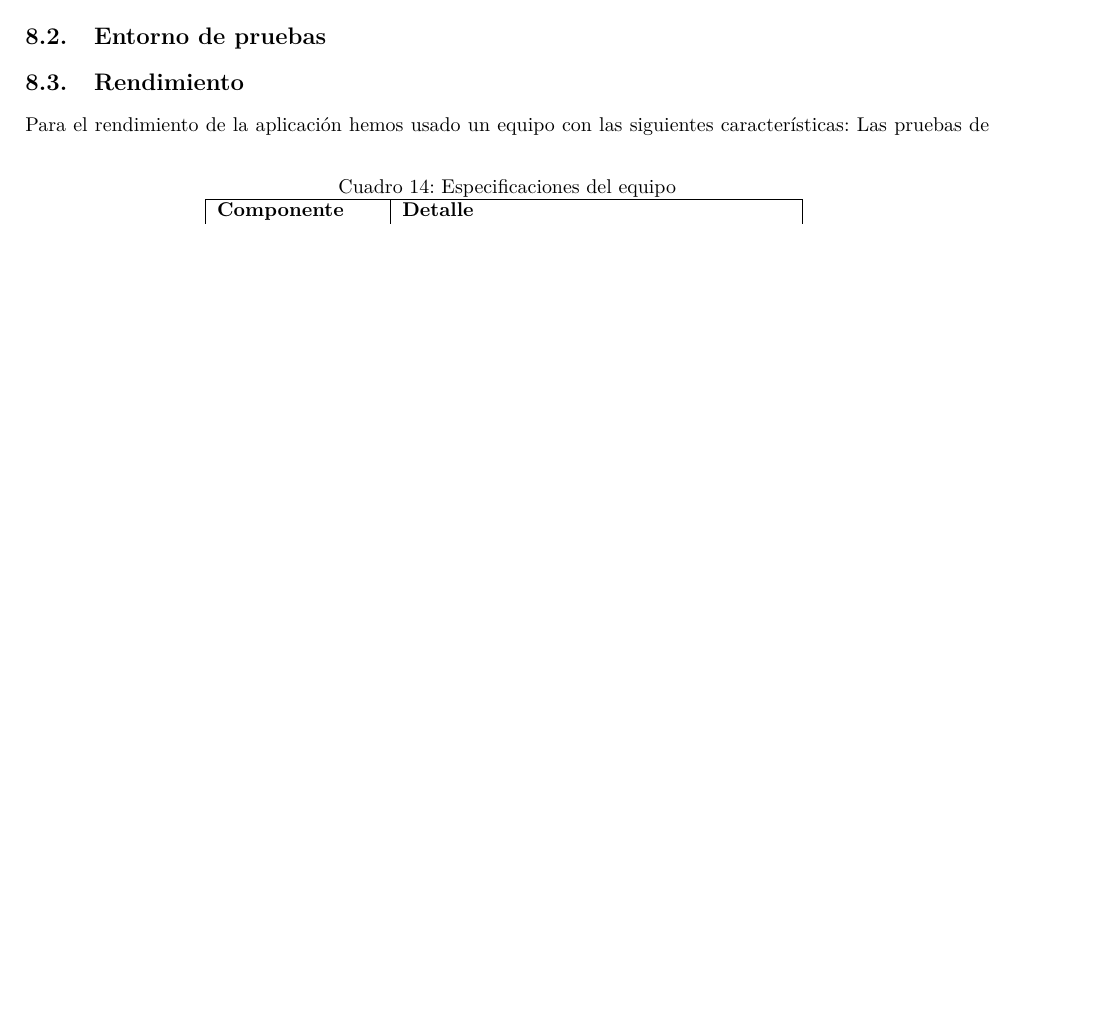
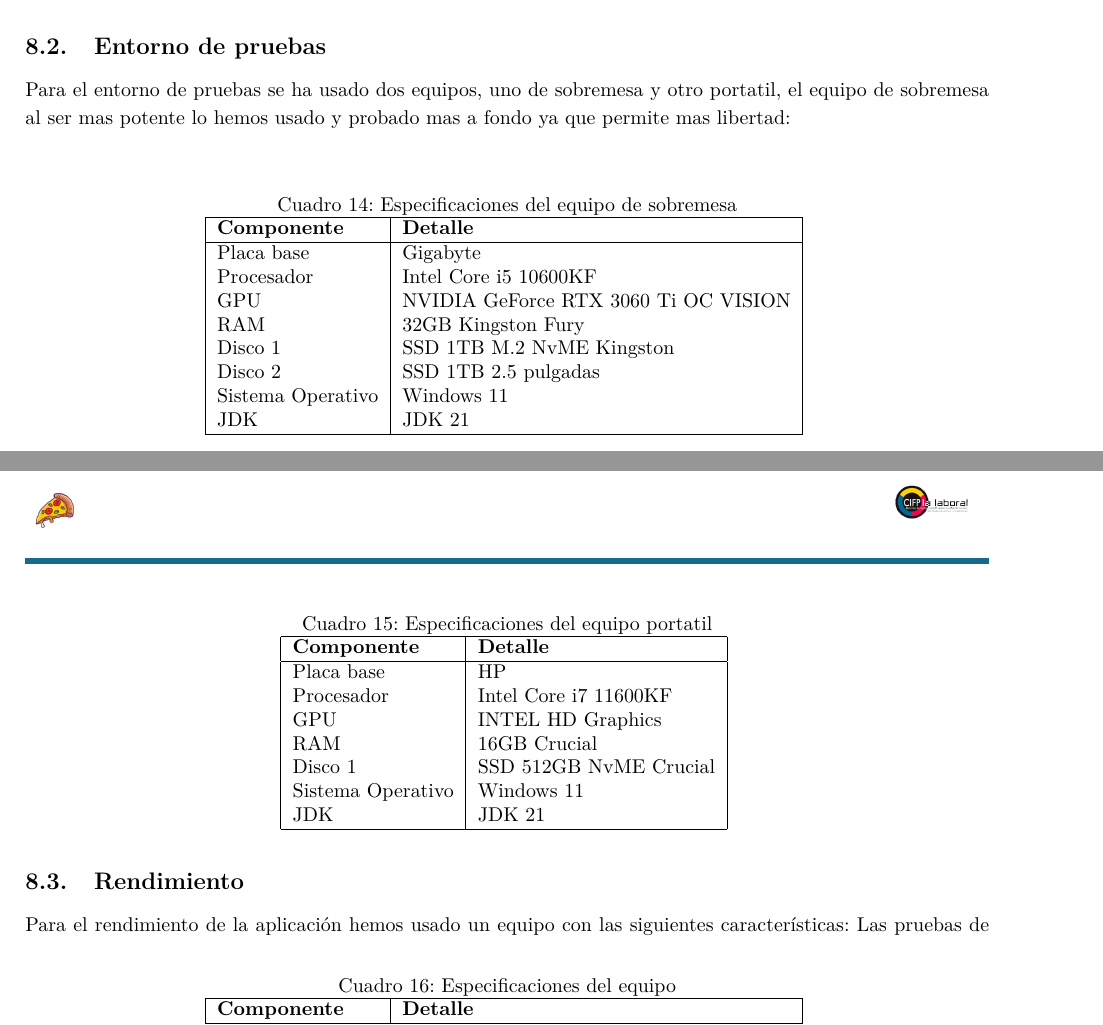
Before and after one commit to Pisa-17/documentationEldoriaTFG, a LaTeX document (EldoriaTFG.tex): part of page 52 of 66 before the commit and two parts of pages 53 and 54 of 68 after it, the two joined at a grey line, cut so that both start at the same text, the shorter picture padded with empty space. Compiled offline with pdfLaTeX.

Commit message:
LAST UPDATE

```diff
--- a/EldoriaTFG.tex
+++ b/EldoriaTFG.tex
@@ -1777,9 +1853,9 @@
+hemos probado dos métodos que se suelen usar bastante a la hora del funcionamiento del programa.
 \subsection{Entorno de pruebas}
-\subsection{Rendimiento}
-Para el rendimiento de la aplicación hemos usado un equipo con las siguientes características:
-\begin{table}[htbp]
-    \centering
-    \caption{Especificaciones del equipo}
+Para el entorno de pruebas se ha usado dos equipos, uno de sobremesa y otro portatil, el equipo de sobremesa al ser mas potente lo hemos usado y probado mas a fondo ya que permite mas libertad: \\
+\begin{table}[!htbp]
+    \centering
+    \caption{Especificaciones del equipo de sobremesa}
     \begin{tabular}{|l|l|}
         \hline
         \textbf{Componente} & \textbf{Detalle}                     \\
@@ -1794,4 +1870,34 @@
         JDK                 & JDK 21                               \\
         \hline
     \end{tabular}
-    \label{tab:equipo}
+    \label{tab:equipo1}
+\end{table}
+
+\begin{table}[!htbp]
+    \centering
+    \caption{Especificaciones del equipo portatil}
+    \begin{tabular}{|l|l|}
+        \hline
+        \textbf{Componente} & \textbf{Detalle}                     \\
+        \hline
+        Placa base          & HP                                   \\
+        Procesador          & Intel Core i7 11600KF                \\
+        GPU                 & INTEL HD Graphics                    \\
+        RAM                 & 16GB Crucial                         \\
+        Disco 1             & SSD 512GB NvME Crucial               \\
+        Sistema Operativo   & Windows 11                           \\
+        JDK                 & JDK 21                               \\
+        \hline
+    \end{tabular}
+    \label{tab:equipo2}
+\end{table}
+
+\subsection{Rendimiento}
+Para el rendimiento de la aplicación hemos usado un equipo con las siguientes características:
+\begin{table}[htbp]
+    \centering
+    \caption{Especificaciones del equipo}
+    \begin{tabular}{|l|l|}
+        \hline
+        \textbf{Componente} & \textbf{Detalle}                     \\
+        \hline
@@ -1798,3 +1914,4 @@
+    \label{tab:equipo3}
 \end{table}
 Las pruebas de rendimiento con este equipo no salieron favorables, es decir, mientras que el programa funcionaba perfectamente sin estar en pantalla completa, al ejecutar el programa en pantalla completa hemos determinado:\\
 \begin{equation}
```
Also changed, not shown: EldoriaTFG.tex (86 more changed lines).
